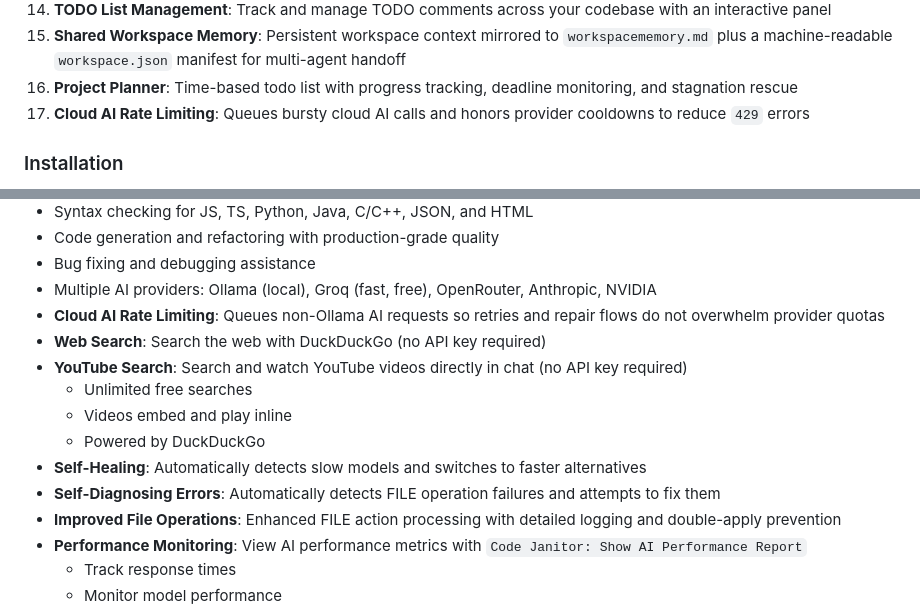
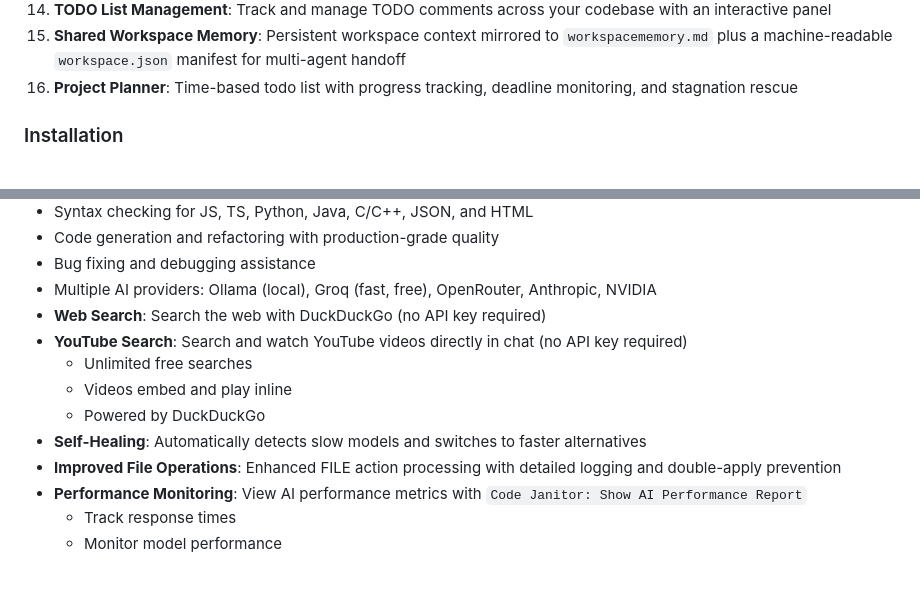
Before and after one commit to Debanshu2005/code-janitor, a Markdown page: README.md, 2 parts joined by grey strips. Rendered like a GitHub page; blank space fills up the shorter version.

Commit message:
Remove features related to AI rate limiting and diagnostics
Removed references to 'Cloud AI Rate Limiting' and 'Self-Diagnosing Errors' from the features list.

```diff
--- a/README.md
+++ b/README.md
@@ -65,7 +65,6 @@ Supported targets: one file or one directory. Supported extensions currently inc
 14. **TODO List Management**: Track and manage TODO comments across your codebase with an interactive panel
 15. **Shared Workspace Memory**: Persistent workspace context mirrored to `workspacememory.md` plus a machine-readable `workspace.json` manifest for multi-agent handoff
 16. **Project Planner**: Time-based todo list with progress tracking, deadline monitoring, and stagnation rescue
-17. **Cloud AI Rate Limiting**: Queues bursty cloud AI calls and honors provider cooldowns to reduce `429` errors
 
 ### Installation
 
@@ -128,14 +127,12 @@ Supported targets: one file or one directory. Supported extensions currently inc
 - Code generation and refactoring with production-grade quality
 - Bug fixing and debugging assistance
 - Multiple AI providers: Ollama (local), Groq (fast, free), OpenRouter, Anthropic, NVIDIA
-- **Cloud AI Rate Limiting**: Queues non-Ollama AI requests so retries and repair flows do not overwhelm provider quotas
 - **Web Search**: Search the web with DuckDuckGo (no API key required)
 - **YouTube Search**: Search and watch YouTube videos directly in chat (no API key required)
   - Unlimited free searches
   - Videos embed and play inline
   - Powered by DuckDuckGo
 - **Self-Healing**: Automatically detects slow models and switches to faster alternatives
-- **Self-Diagnosing Errors**: Automatically detects FILE operation failures and attempts to fix them
 - **Improved File Operations**: Enhanced FILE action processing with detailed logging and double-apply prevention
 - **Performance Monitoring**: View AI performance metrics with `Code Janitor: Show AI Performance Report`
    - Track response times
```
